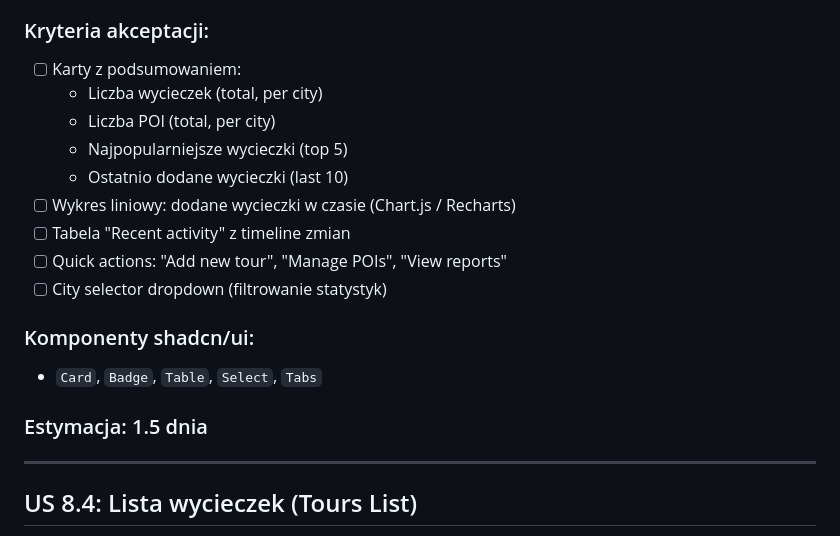
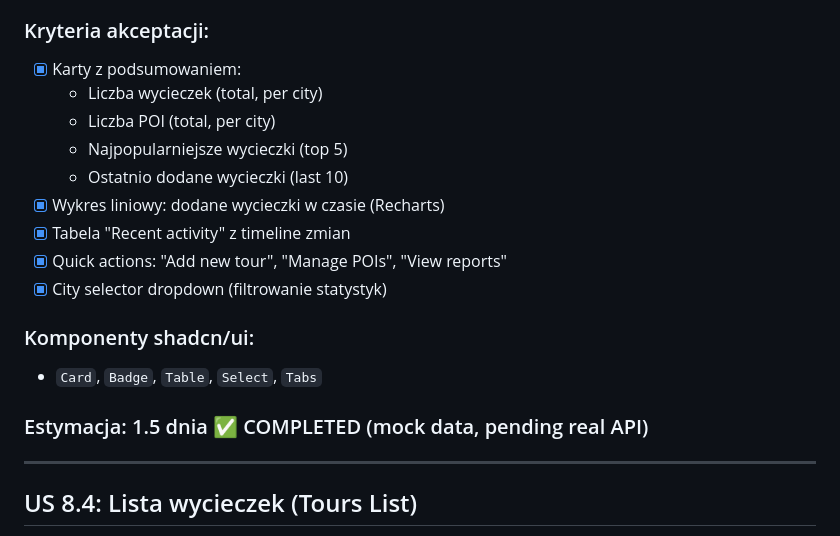
Before and after one commit to WatchTheGuide/wtg-route-machine, a Markdown page: user_stories/epic_8_admin_panel_and_website.md, the part around the change. Rendered like a GitHub page.

Commit message:
docs: Mark US 8.3 as completed

```diff
--- a/user_stories/epic_8_admin_panel_and_website.md
+++ b/user_stories/epic_8_admin_panel_and_website.md
@@ -93,21 +93,21 @@
 
 ### Kryteria akceptacji:
 
-- [ ] Karty z podsumowaniem:
+- [x] Karty z podsumowaniem:
   - Liczba wycieczek (total, per city)
   - Liczba POI (total, per city)
   - Najpopularniejsze wycieczki (top 5)
   - Ostatnio dodane wycieczki (last 10)
-- [ ] Wykres liniowy: dodane wycieczki w czasie (Chart.js / Recharts)
-- [ ] Tabela "Recent activity" z timeline zmian
-- [ ] Quick actions: "Add new tour", "Manage POIs", "View reports"
-- [ ] City selector dropdown (filtrowanie statystyk)
+- [x] Wykres liniowy: dodane wycieczki w czasie (Recharts)
+- [x] Tabela "Recent activity" z timeline zmian
+- [x] Quick actions: "Add new tour", "Manage POIs", "View reports"
+- [x] City selector dropdown (filtrowanie statystyk)
 
 ### Komponenty shadcn/ui:
 
 - `Card`, `Badge`, `Table`, `Select`, `Tabs`
 
-### Estymacja: 1.5 dnia
+### Estymacja: 1.5 dnia ✅ COMPLETED (mock data, pending real API)
 
 ---
 
```
